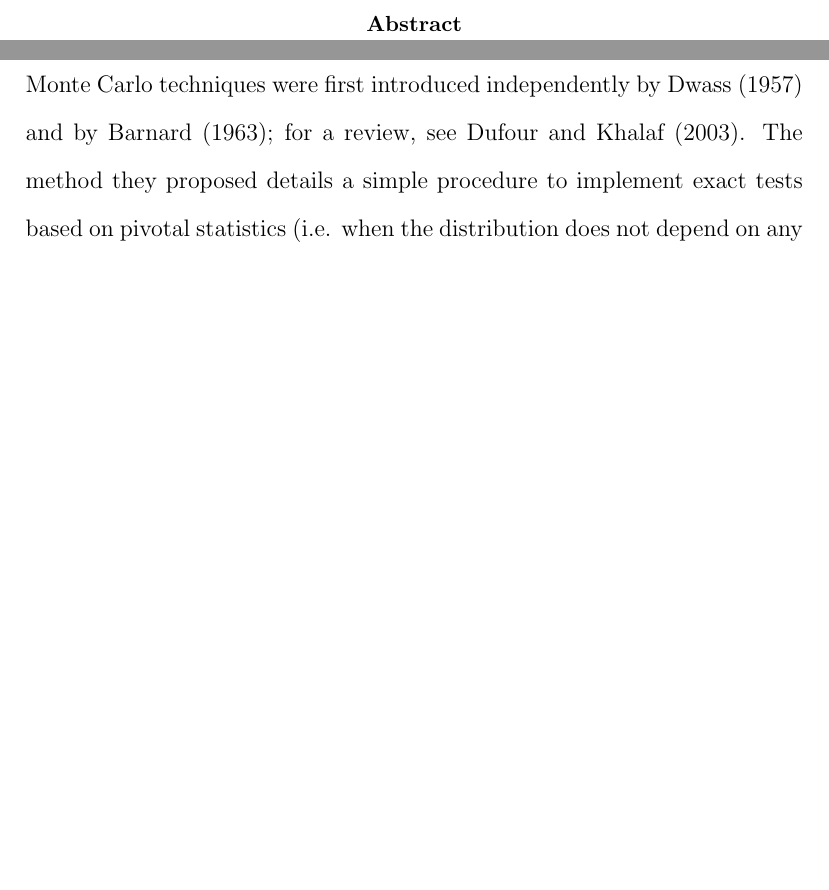
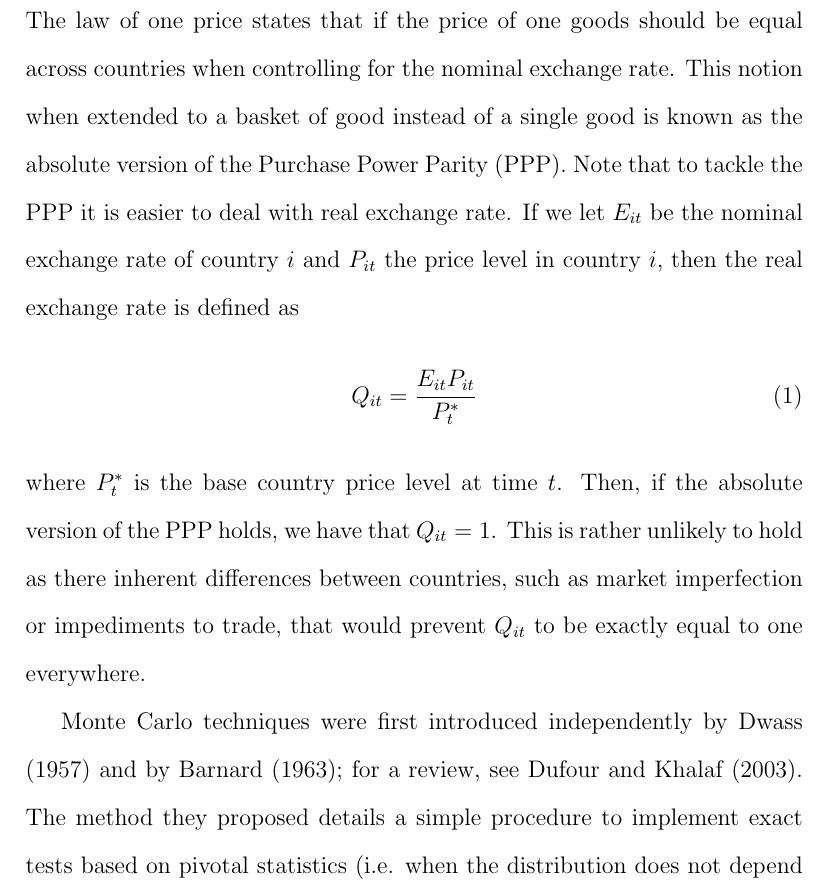
Before and after one commit to julienneves/ppp, a LaTeX paper (TeX/ppp.tex): two parts of pages 2 and 4 of 7 before the commit and part of page 4 of 7 after it, the two joined at a grey line, cut at the place of the change, the shorter picture padded with empty space. Compiled offline with pdfLaTeX; a missing bibliography style is replaced by a similar one.

Commit message:
no message

```diff
--- a/TeX/ppp.tex
+++ b/TeX/ppp.tex
@@ -97,6 +97,12 @@
 
 \section{Introduction}
 
+The law of one price states that if the price of one goods should be equal across countries when controlling for the nominal exchange rate. This notion when extended to a basket of good instead of a single good is known as the absolute version of the Purchase Power Parity (PPP). Note that to tackle the PPP it is easier to deal with real exchange rate. If we let $E_{it}$ be the nominal exchange rate of country $i$ and $P_{it}$ the price level in country $i$, then the real exchange rate is defined as
+\begin{align}
+	Q_{it} & = \frac{E_{it}P_{it}}{P^*_t}
+\end{align}
+where $P^*_t$ is the base country price level at time $t$. Then, if the absolute version of the PPP holds, we have that $Q_{it}=1$. This is rather unlikely to hold as there inherent differences between countries, such as market imperfection or impediments to trade, that would prevent $Q_{it}$ to be exactly equal to one everywhere.
+
 
 Monte Carlo techniques were first introduced independently by \cite{dwass_modified_1957} and by \cite{barnard_comment_1963}; for a review, see \cite{dufour_monte_2003}. The method they proposed details a simple procedure to implement exact tests based on pivotal statistics (i.e. when the distribution does not depend on any nuisance parameters). As a matter of fact, the method only requires that the statistic can be simulated, it does not impose tractability to the distribution of statistic.
 
```
Also changed, not shown: TeX/ppp.pdf, 2 other files.
